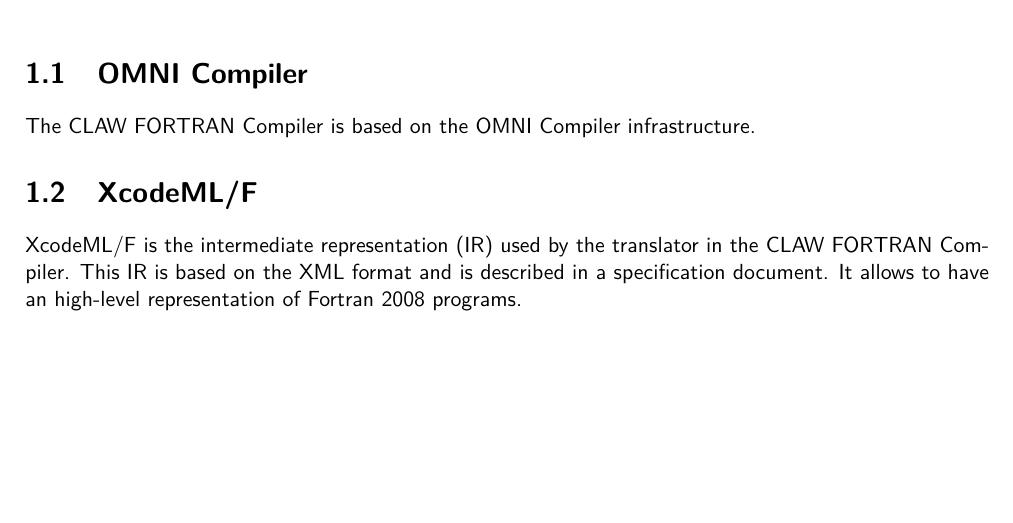
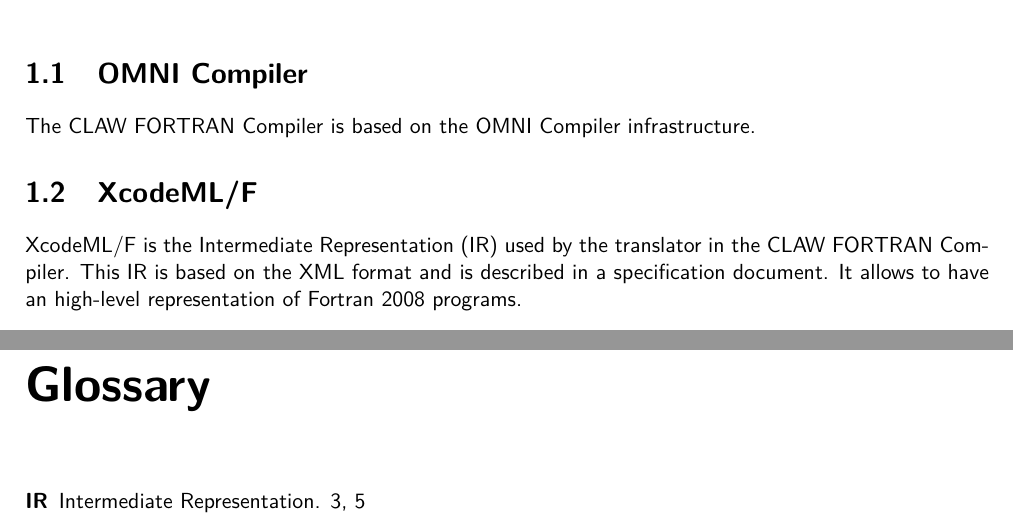
Before and after one commit to claw-project/claw-compiler, a LaTeX document (documentation/developer/developers_guide.tex): part of page 3 of 8 before the commit and two parts of pages 3 and 6 of 9 after it, the two joined at a grey line, cut so that both start at the same text, the shorter picture padded with empty space. Compiled offline with pdfLaTeX.

Commit message:
Use glossary

```diff
--- a/documentation/developer/developers_guide.tex
+++ b/documentation/developer/developers_guide.tex
@@ -25,6 +25,9 @@
 
 
 \makeglossaries
+
+\newacronym{ir}{IR}{Intermediate Representation}
+
 
 %font change
 \renewcommand{\familydefault}{\sfdefault}
@@ -169,7 +172,7 @@ Version 0.1, Last updated \today
 The CLAW FORTRAN Compiler is based on the OMNI Compiler infrastructure.
 
 \section{XcodeML/F}
-XcodeML/F is the intermediate representation (IR) used by the translator in the CLAW FORTRAN Compiler. This IR is based on the XML format and is described in a specification document. It allows to have an high-level representation of Fortran 2008 programs.
+XcodeML/F is the \gls{ir} used by the translator in the CLAW FORTRAN Compiler. This \gls{ir} is based on the XML format and is described in a specification document. It allows to have an high-level representation of Fortran 2008 programs.
 %TODO add reference to specs.
 
 \begin{lstlisting}
```
